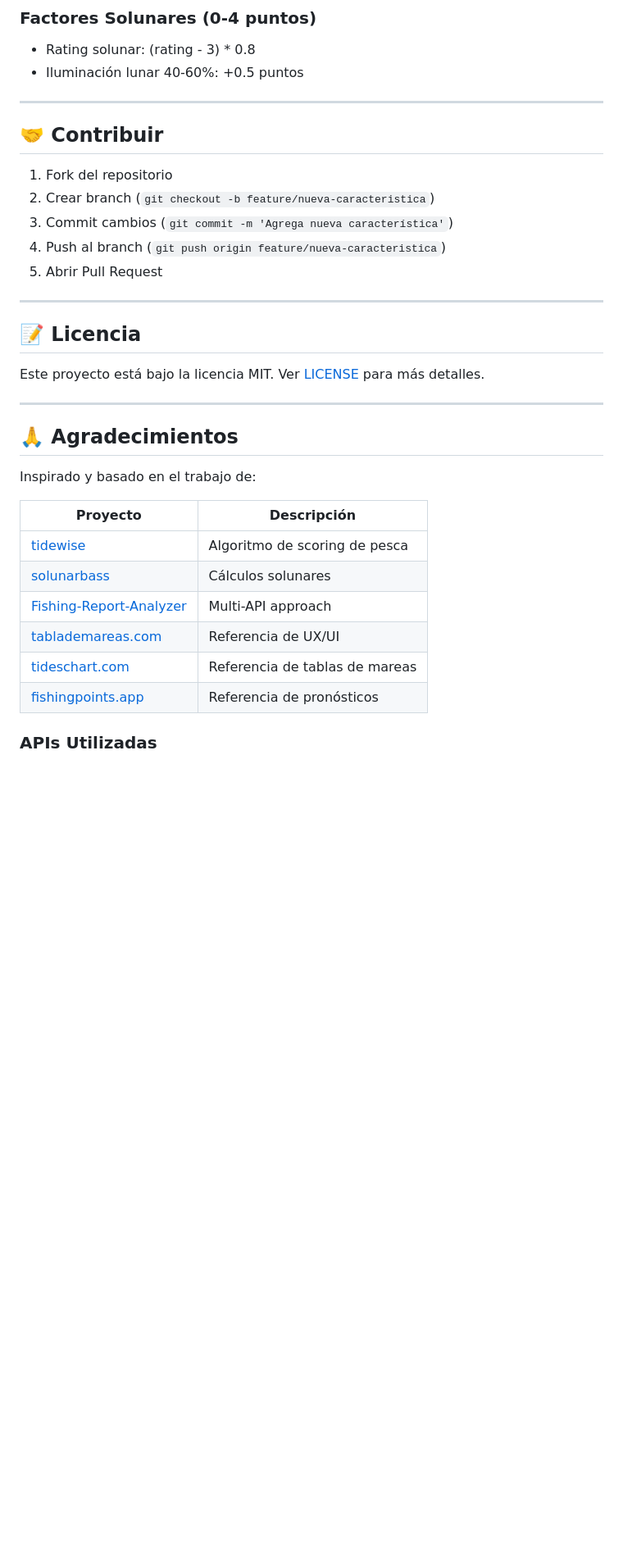
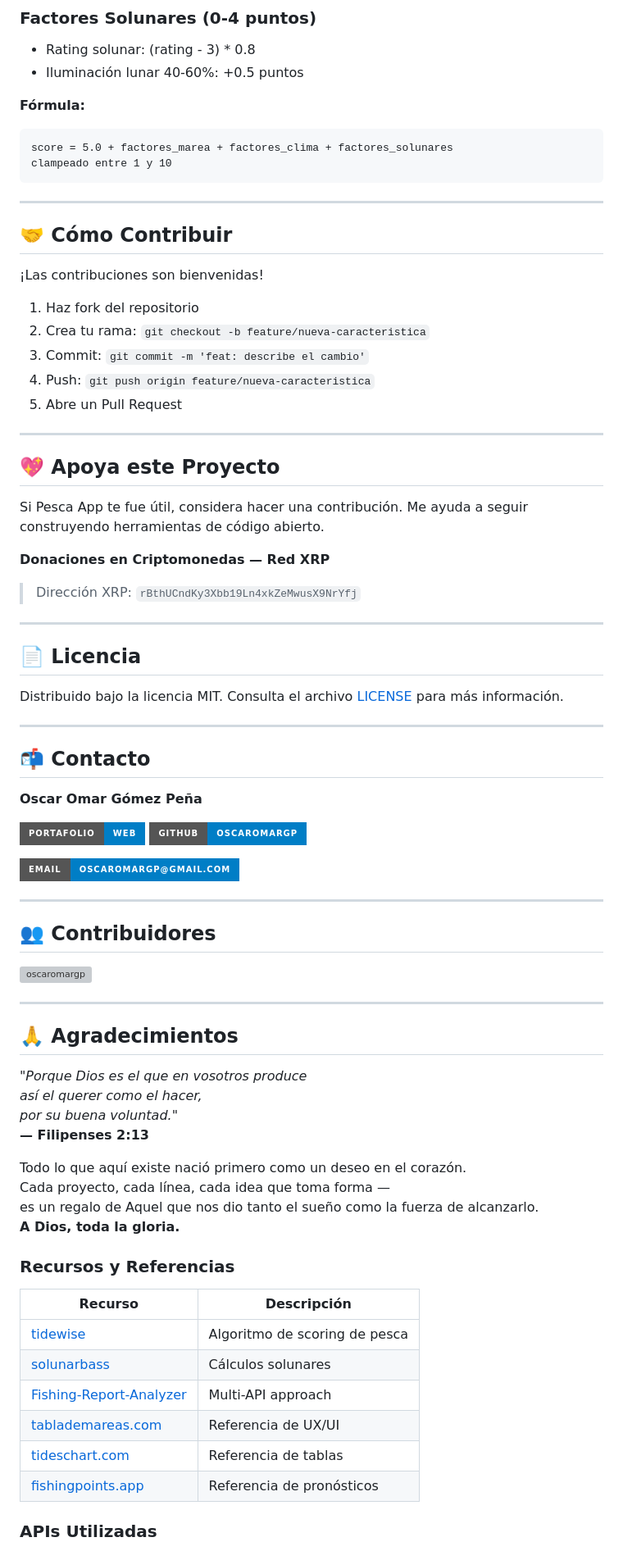
Before and after one commit to oscaromargp/pesca-app, a Markdown page: README.md, the part around one of its changes. Shown at 82% size. GitHub-like rendering; badges without logos; blank space fills up the shorter version; grey boxes are pictures that could not be loaded.

````diff
--- a/README.md
+++ b/README.md
@@ -187,35 +221,80 @@ El score de pesca (1-10) considera:
 - Rating solunar: (rating - 3) * 0.8
 - Iluminación lunar 40-60%: +0.5 puntos
 
----
-
-## 🤝 Contribuir
-
-1. Fork del repositorio
-2. Crear branch (`git checkout -b feature/nueva-caracteristica`)
-3. Commit cambios (`git commit -m 'Agrega nueva característica'`)
-4. Push al branch (`git push origin feature/nueva-caracteristica`)
-5. Abrir Pull Request
+**Fórmula:**
+```
+score = 5.0 + factores_marea + factores_clima + factores_solunares
+clampeado entre 1 y 10
+```
 
 ---
 
-## 📝 Licencia
+## 🤝 Cómo Contribuir
 
-Este proyecto está bajo la licencia MIT. Ver [LICENSE](LICENSE) para más detalles.
+¡Las contribuciones son bienvenidas!
+
+1. Haz fork del repositorio
+2. Crea tu rama: `git checkout -b feature/nueva-caracteristica`
+3. Commit: `git commit -m 'feat: describe el cambio'`
+4. Push: `git push origin feature/nueva-caracteristica`
+5. Abre un Pull Request
+
+---
+
+## 💖 Apoya este Proyecto
+
+Si Pesca App te fue útil, considera hacer una contribución. Me ayuda a seguir construyendo herramientas de código abierto.
+
+**Donaciones en Criptomonedas — Red XRP**
+
+> Dirección XRP: `rBthUCndKy3Xbb19Ln4xkZeMwusX9NrYfj`
+
+---
+
+## 📄 Licencia
+
+Distribuido bajo la licencia MIT. Consulta el archivo [LICENSE](LICENSE) para más información.
+
+---
+
+## 📬 Contacto
+
+**Oscar Omar Gómez Peña**
+
+[![Portafolio](https://img.shields.io/badge/Portafolio-web-blue?style=for-the-badge)](https://oscaromargp.github.io/Oscaromargp/)
+[![GitHub](https://img.shields.io/badge/GitHub-oscaromargp-blue?style=for-the-badge&logo=github)](https://github.com/oscaromargp)
+
+[![Email](https://img.shields.io/badge/Email-oscaromargp%40gmail.com-blue?style=for-the-badge)](mailto:oscaromargp@gmail.com)
+
+---
+
+## 👥 Contribuidores
+
+[![oscaromargp](https://github.com/oscaromargp.png)](https://github.com/oscaromargp)
 
 ---
 
 ## 🙏 Agradecimientos
 
-Inspirado y basado en el trabajo de:
+*"Porque Dios es el que en vosotros produce*
+*así el querer como el hacer,*
+*por su buena voluntad."*
+**— Filipenses 2:13**
 
-| Proyecto | Descripción |
-|----------|--------------|
+Todo lo que aquí existe nació primero como un deseo en el corazón.
+Cada proyecto, cada línea, cada idea que toma forma —
+es un regalo de Aquel que nos dio tanto el sueño como la fuerza de alcanzarlo.
+**A Dios, toda la gloria.**
+
+### Recursos y Referencias
+
+| Recurso | Descripción |
+|--------|------------|
 | [tidewise](https://github.com/AreteDriver/tidewise) | Algoritmo de scoring de pesca |
 | [solunarbass](https://github.com/bassfinity/solunarbass) | Cálculos solunares |
 | [Fishing-Report-Analyzer](https://github.com/seang1121/Fishing-Report-Analyzer) | Multi-API approach |
 | [tablademareas.com](https://tablademareas.com) | Referencia de UX/UI |
-| [tideschart.com](https://es.tideschart.com) | Referencia de tablas de mareas |
+| [tideschart.com](https://es.tideschart.com) | Referencia de tablas |
 | [fishingpoints.app](https://fishingpoints.app) | Referencia de pronósticos |
 
 ### APIs Utilizadas
````
Also changed, not shown: other parts of README.md (+113 -100 lines).
